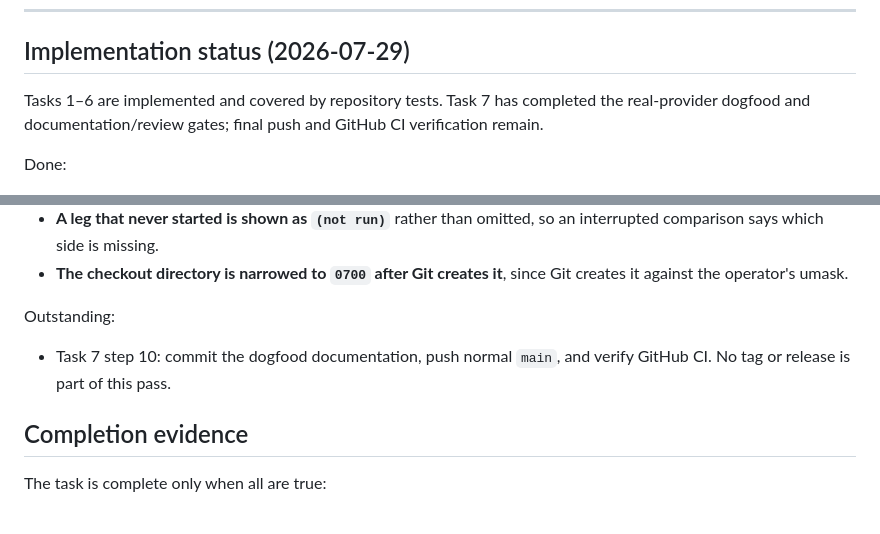
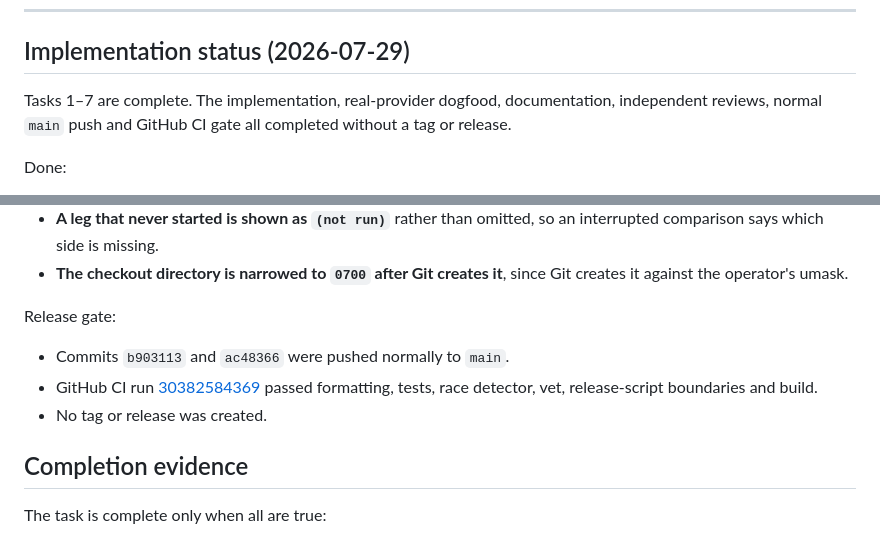
Before and after one commit to seongwoo-choi/agentrec, a Markdown page: docs/plans/2026-07-29-shadow-runner.md, 2 parts joined by grey strips. GitHub-like rendering.

Commit message:
complete(shadow): record green release gate
Keep the implementation plan honest after the normal main push and successful GitHub CI run.

```diff
--- a/docs/plans/2026-07-29-shadow-runner.md
+++ b/docs/plans/2026-07-29-shadow-runner.md
@@ -198,9 +198,9 @@ git diff --check
 
 ## Implementation status (2026-07-29)
 
-Tasks 1–6 are implemented and covered by repository tests. Task 7 has completed
-the real-provider dogfood and documentation/review gates; final push and GitHub
-CI verification remain.
+Tasks 1–7 are complete. The implementation, real-provider dogfood,
+documentation, independent reviews, normal `main` push and GitHub CI gate all
+completed without a tag or release.
 
 Done:
 
@@ -241,10 +241,14 @@ Decisions taken while implementing, which the plan above did not settle:
 - **The checkout directory is narrowed to `0700` after Git creates it**, since
   Git creates it against the operator's umask.
 
-Outstanding:
+Release gate:
 
-- Task 7 step 10: commit the dogfood documentation, push normal `main`, and
-  verify GitHub CI. No tag or release is part of this pass.
+- Commits `b903113` and `ac48366` were pushed normally to `main`.
+- GitHub CI run
+  [30382584369](https://github.com/seongwoo-choi/agentrec/actions/runs/30382584369)
+  passed formatting, tests, race detector, vet, release-script boundaries and
+  build.
+- No tag or release was created.
 
 ## Completion evidence
 
```
